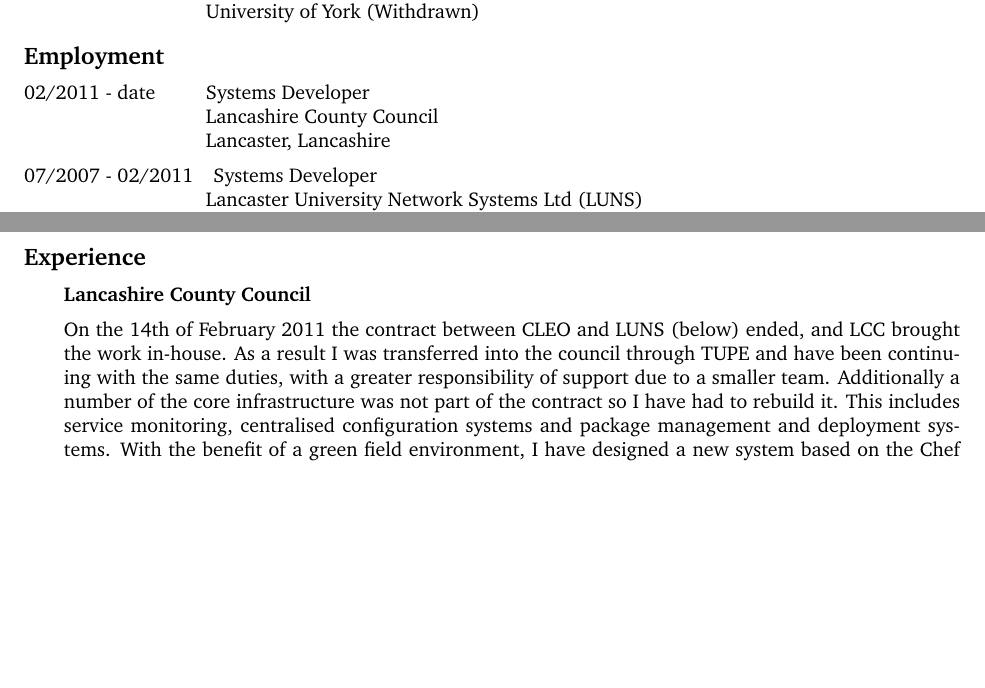
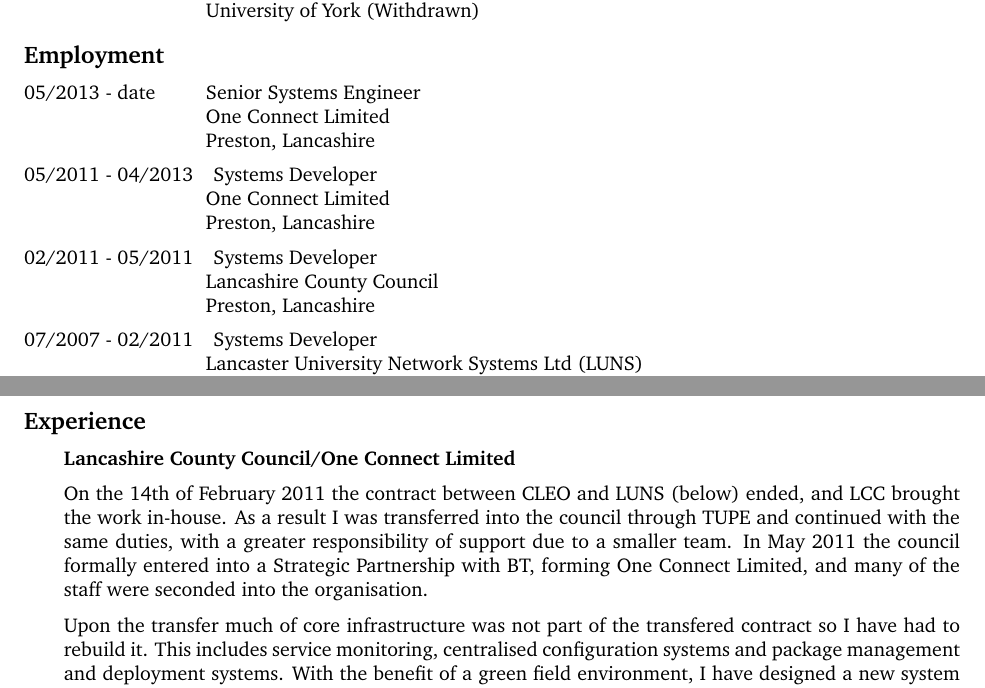
Before and after one commit to drrk/cv, a LaTeX document (vitae.tex): two parts of pages 1 and 2 of 4 before the commit and two parts of pages 1 and 3 of 5 after it, joined at a grey line, cut so that both start at the same text, the shorter picture padded with empty space. Compiled offline with pdfLaTeX.

Commit message:
Add OCL Secondment
Update description to include secondment into OCL

```diff
--- a/vitae.tex
+++ b/vitae.tex
@@ -55,9 +55,16 @@
 
 % cvlist items can take dates as a parameter.
 \begin{cvlist}{Employment}
-    \item[02/2011 - date] Systems Developer\\
+
+    \item[05/2013 - date] Senior Systems Engineer\\
+    One Connect Limited\\
+    Preston, Lancashire
+    \item[05/2011 - 04/2013] Systems Developer\\
+    One Connect Limited\\
+    Preston, Lancashire
+    \item[02/2011 - 05/2011] Systems Developer\\
     Lancashire County Council\\
-    Lancaster, Lancashire
+    Preston, Lancashire
 	\item[07/2007 - 02/2011] Systems Developer\\
 	Lancaster University Network Systems Ltd (LUNS)\\
 	Lancaster, Lancashire
@@ -92,13 +100,17 @@
 \renewcommand*{\bibindent}{1.5em}
 
 \begin{cvlist}{Experience}
-    \item \textbf{Lancashire County Council}
+    \item \textbf{Lancashire County Council/One Connect Limited}
 
     On the 14th of February 2011 the contract between CLEO and LUNS (below)
     ended, and LCC brought the work in-house.  As a result I was transferred into
-    the council through TUPE and have been continuing with the same duties, with
-	a greater responsibility of support due to a smaller team.  Additionally a number
-	of the core infrastructure was not part of the contract so I have had to rebuild it.
+    the council through TUPE and continued with the same duties, with
+	a greater responsibility of support due to a smaller team.  In May 2011 the council
+	formally entered into a Strategic Partnership with BT, forming One Connect Limited,
+	and many of the staff were seconded into the organisation.
+
+	Upon the transfer much of core infrastructure was not part of the transfered contract
+	so I have had to rebuild it.
 	This includes service monitoring, centralised configuration systems and
 	package management and deployment systems.  With the benefit of a green field
 	environment, I have designed a new system based on the Chef Configuration management
```
Also changed, not shown: vitae.tex (4 more changed lines).
